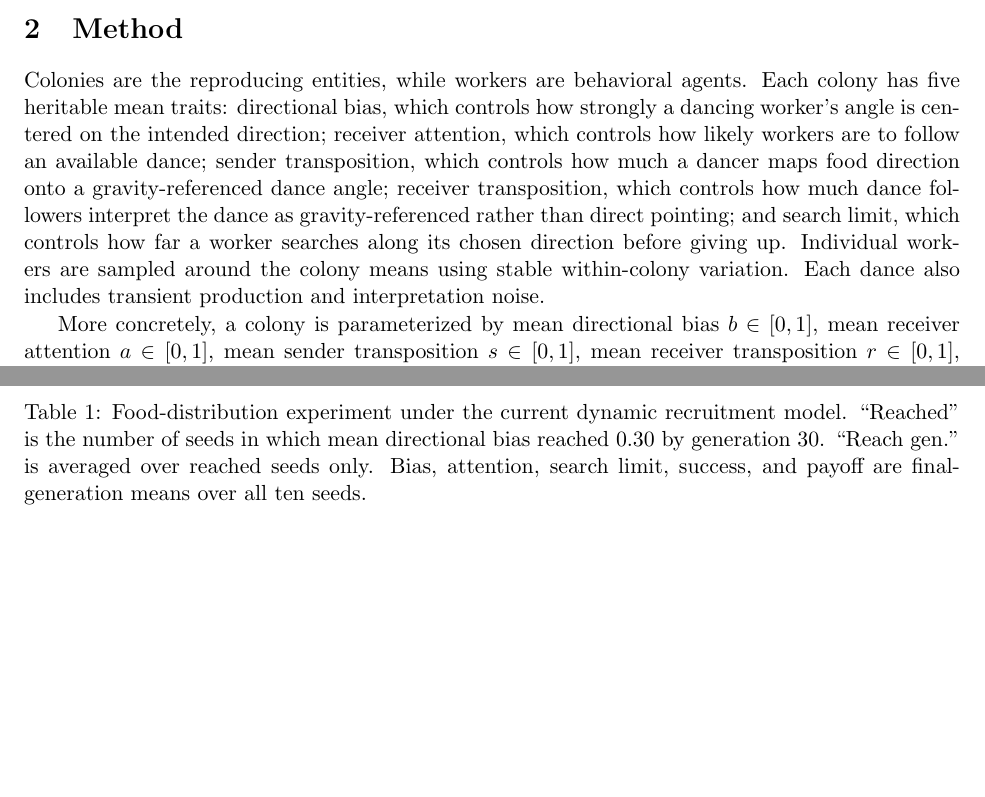
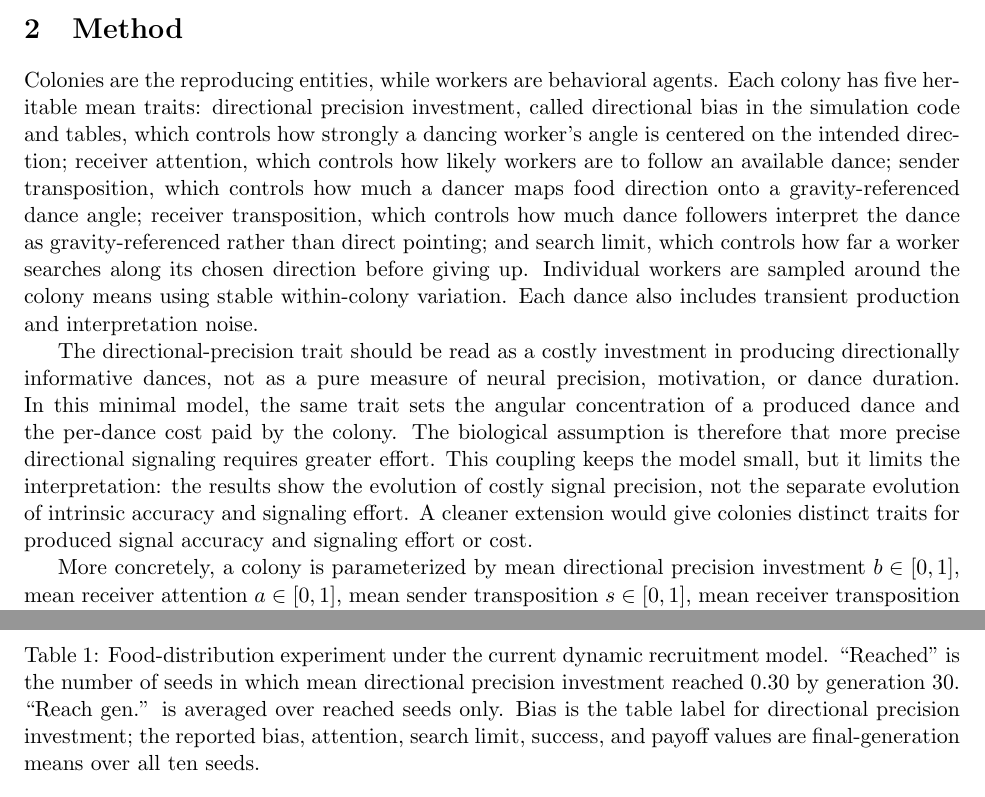
Before and after one commit to gchrupala/bees, a LaTeX document (report/report.tex): two parts of pages 1 and 3 of 4, joined at a grey line, cut so that both start at the same text, the shorter picture padded with empty space. Compiled offline with pdfLaTeX.

Commit message:
Clarify directional precision interpretation

```diff
--- a/report/report.tex
+++ b/report/report.tex
@@ -28,7 +28,8 @@ direction.
 \section{Method}
 
 Colonies are the reproducing entities, while workers are behavioral agents.
-Each colony has five heritable mean traits: directional bias, which controls how
+Each colony has five heritable mean traits: directional precision investment,
+called directional bias in the simulation code and tables, which controls how
 strongly a dancing worker's angle is centered on the intended direction;
 receiver attention, which controls how likely workers are to follow an
 available dance; sender transposition, which controls how much a dancer maps
@@ -40,8 +41,19 @@ Individual workers are sampled around the colony means using stable
 within-colony variation. Each dance also includes transient production and
 interpretation noise.
 
-More concretely, a colony is parameterized by mean directional bias
-$b \in [0,1]$, mean receiver attention $a \in [0,1]$, mean sender
+The directional-precision trait should be read as a costly investment in
+producing directionally informative dances, not as a pure measure of neural
+precision, motivation, or dance duration. In this minimal model, the same trait
+sets the angular concentration of a produced dance and the per-dance cost paid
+by the colony. The biological assumption is therefore that more precise
+directional signaling requires greater effort. This coupling keeps the model
+small, but it limits the interpretation: the results show the evolution of
+costly signal precision, not the separate evolution of intrinsic accuracy and
+signaling effort. A cleaner extension would give colonies distinct traits for
+produced signal accuracy and signaling effort or cost.
+
+More concretely, a colony is parameterized by mean directional precision
+investment $b \in [0,1]$, mean receiver attention $a \in [0,1]$, mean sender
 transposition $s \in [0,1]$, mean receiver transposition $r \in [0,1]$, and
 mean search limit $\ell \geq 0$. Each worker receives stable individual
 deviations from these means, sampled from Gaussian noise with standard
@@ -150,10 +164,11 @@ Easy & 7/10 & 21.4 & 0.352 & 0.335 & 6.917 & 0.703 & 7.320 \\
 \bottomrule
 \end{tabular}
 \caption{Food-distribution experiment under the current dynamic recruitment
-model. ``Reached'' is the number of seeds in which mean directional bias reached
-0.30 by generation 30. ``Reach gen.'' is averaged over reached seeds only.
-Bias, attention, search limit, success, and payoff are final-generation means
-over all ten seeds.}
+model. ``Reached'' is the number of seeds in which mean directional precision
+investment reached 0.30 by generation 30. ``Reach gen.'' is averaged over
+reached seeds only. Bias is the table label for directional precision
+investment; the reported bias, attention, search limit, success, and payoff
+values are final-generation means over all ten seeds.}
 \label{tab:food-distribution}
 \end{table}
 
```
Also changed, not shown: report/report.tex (47 more changed lines).
